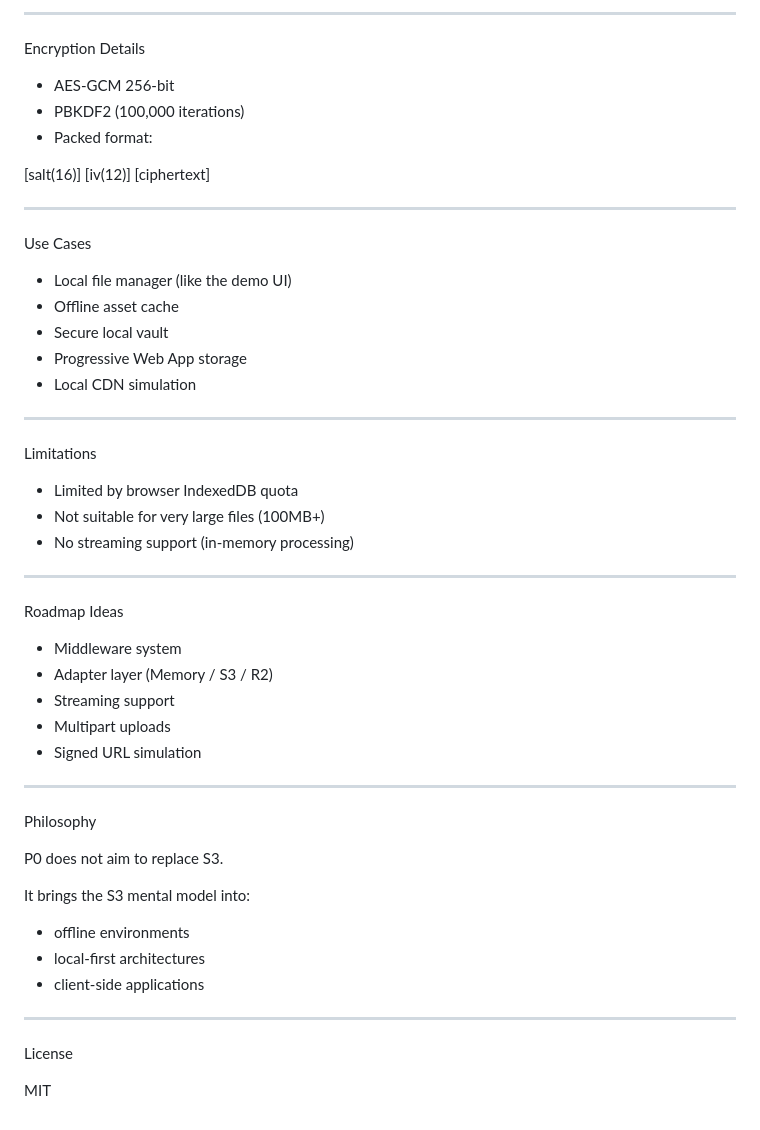
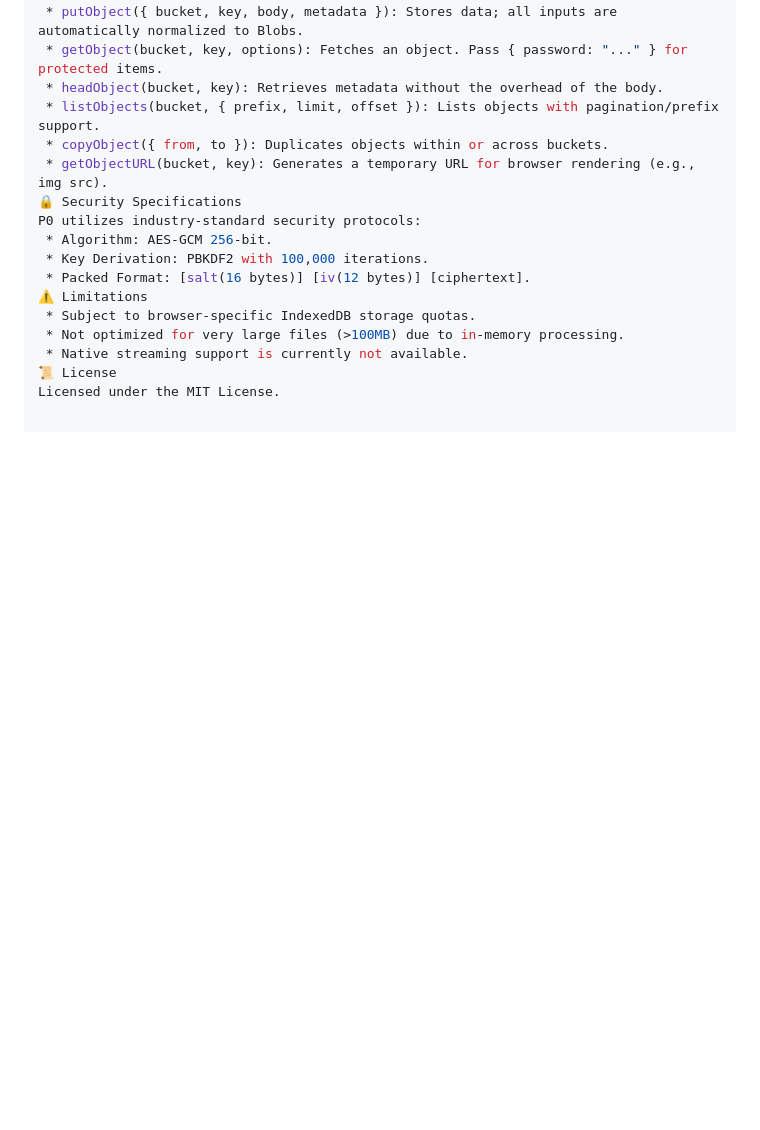
Before and after one commit to protongramzk/prei, a Markdown page: README.md, the part around one of its changes. Rendered like a GitHub page; blank space fills up the shorter version.

Commit message:
new readme

```diff
--- a/README.md
+++ b/README.md
@@ -228,55 +73,17 @@ p0_objects
----
-
-Encryption Details
-
-- AES-GCM 256-bit
-- PBKDF2 (100,000 iterations)
-- Packed format:
-
-[salt(16)] [iv(12)] [ciphertext]
-
----
-
-Use Cases
-
-- Local file manager (like the demo UI)
-- Offline asset cache
-- Secure local vault
-- Progressive Web App storage
-- Local CDN simulation
-
----
-
-Limitations
-
-- Limited by browser IndexedDB quota
-- Not suitable for very large files (100MB+)
-- No streaming support (in-memory processing)
-
----
-
-Roadmap Ideas
-
-- Middleware system
-- Adapter layer (Memory / S3 / R2)
-- Streaming support
-- Multipart uploads
-- Signed URL simulation
-
----
-
-Philosophy
-
-P0 does not aim to replace S3.
-
-It brings the S3 mental model into:
-
-- offline environments
-- local-first architectures
-- client-side applications
-
----
-
-License
-
-MIT
+ * putObject({ bucket, key, body, metadata }): Stores data; all inputs are automatically normalized to Blobs.
+ * getObject(bucket, key, options): Fetches an object. Pass { password: "..." } for protected items.
+ * headObject(bucket, key): Retrieves metadata without the overhead of the body.
+ * listObjects(bucket, { prefix, limit, offset }): Lists objects with pagination/prefix support.
+ * copyObject({ from, to }): Duplicates objects within or across buckets.
+ * getObjectURL(bucket, key): Generates a temporary URL for browser rendering (e.g., img src).
+🔒 Security Specifications
+P0 utilizes industry-standard security protocols:
+ * Algorithm: AES-GCM 256-bit.
+ * Key Derivation: PBKDF2 with 100,000 iterations.
+ * Packed Format: [salt(16 bytes)] [iv(12 bytes)] [ciphertext].
+⚠️ Limitations
+ * Subject to browser-specific IndexedDB storage quotas.
+ * Not optimized for very large files (>100MB) due to in-memory processing.
+ * Native streaming support is currently not available.
+📜 License
+Licensed under the MIT License.
```
Also changed, not shown: other parts of README.md (+39 -194 lines).
